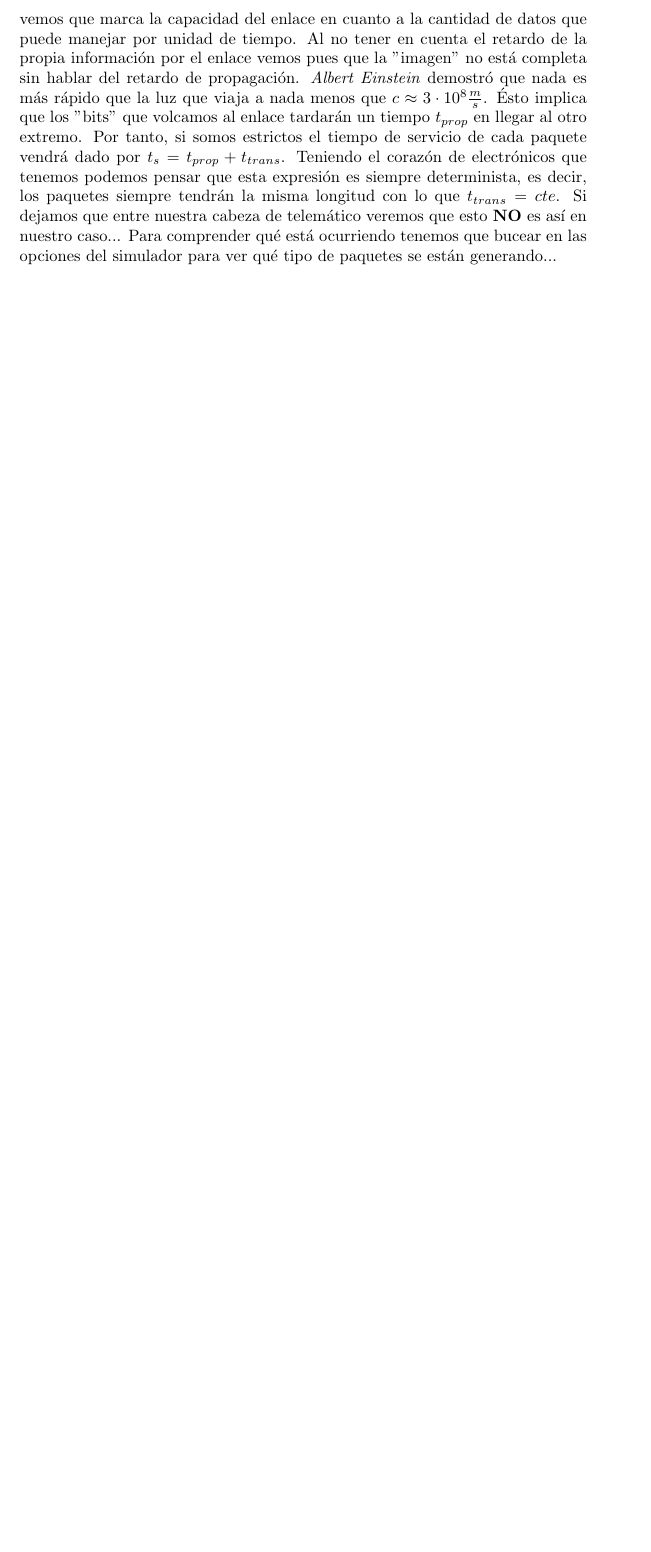
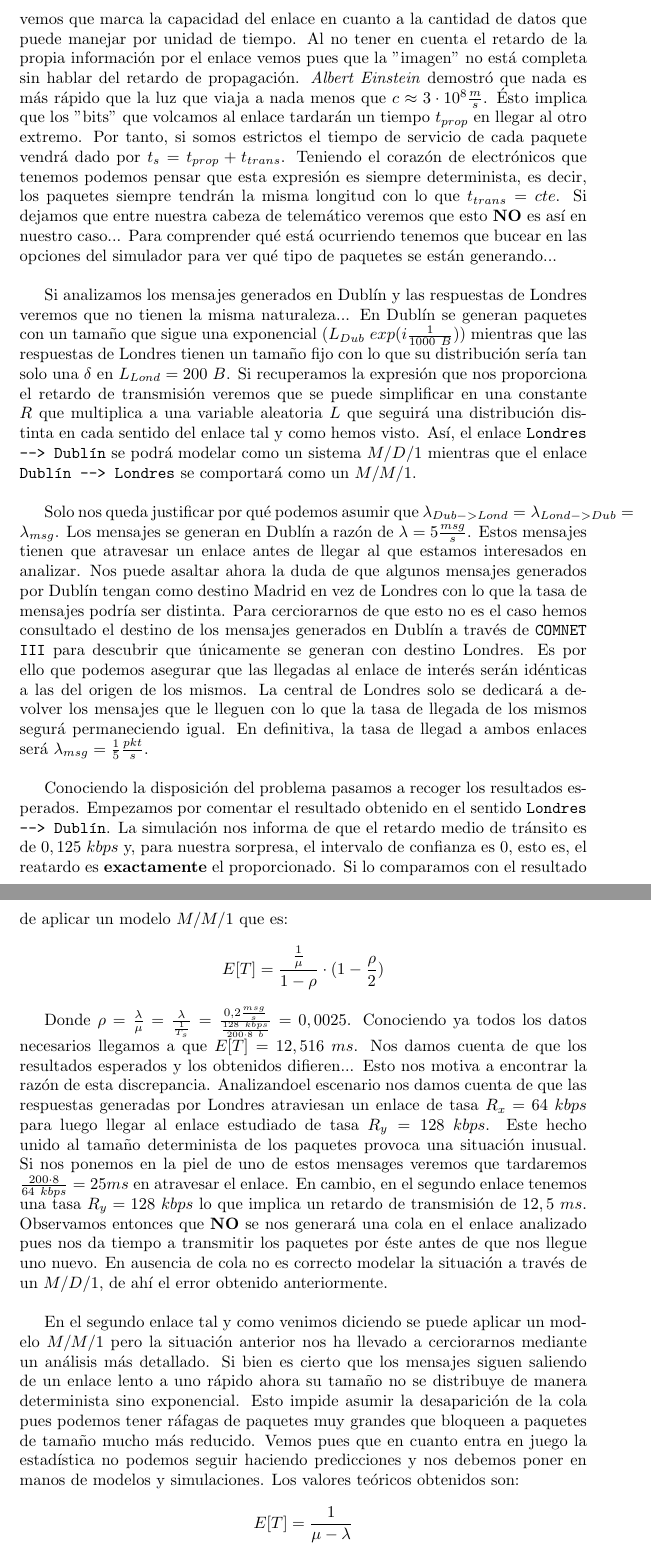
Before and after one commit to ashtrakhov/collado_ortega_telematics, a LaTeX document (Net_switching/Intro_to_sym.tex): part of page 2 of 2 before the commit and two parts of pages 2 and 3 of 3 after it, the two joined at a grey line, cut so that both start at the same text, the shorter picture padded with empty space. Compiled offline with pdfLaTeX.

Commit message:
Finishing Ex 1

```diff
--- a/Net_switching/Intro_to_sym.tex
+++ b/Net_switching/Intro_to_sym.tex
@@ -14,4 +14,22 @@
 		Hemos sido ambiguos al introducir el sistema de manera intencionada porque queremos dejar clara la independencia de un modelo $M/D/1$ de nuestro escenario particular. Para nosotros los clientes serán paquetes de información, el servidor será el propio enlace y el tiempo de servicio será el que el paquete tarde en llegar a su destino. Asimismo, la cola se generará dentro del router conectado a dicho enlace. Es cierto que la memoria de estos equipos es finita con lo que las colas no serán infinitamente grandes pero, dada una situación favorable podremos asumir esta premisa. Si bien es verdad que no todos los sistemas $M/D/1$ son enlaces de datos los enlaces de datos sí pueden caracterizarse a través de una $M/D/1$. La pregunta que nos atañe entonces es, ¿pueden todos los enlaces caracterizarse como modelos $M/D/1$? Veremos que, al contrario de lo que podríamos pensar, esto \textbf{NO} siempre será cierto... Si asumimos que el tiempo de servicio del enlace es determinista podemos estar incurriendo en un fallo sin darnos cuenta. Para caracterizar el modelo debemos estudiar el tiempo de servicio y, si bien la tasa binaria del enlace $R$ es constante ésta no define por completo el tiempo de servicio. Recordemos que el tiempo de transmisión de un paquete de longitud $L$ a través de un enlace con una tasa binaria $R$ viene dado por $t_{trans} = \frac{L}{R}$. Recordando el significado de este tiempo de transmisión vemos que marca la capacidad del enlace en cuanto a la cantidad de datos que puede manejar por unidad de tiempo. Al no tener en cuenta el retardo de la propia información por el enlace vemos pues que la "imagen" no está completa sin hablar del retardo de propagación. \textit{Albert Einstein} demostró que nada es más rápido que la luz que viaja a nada menos que $c \approx 3 \cdot 10^8 \frac{m}{s}$. Ésto implica que los "bits" que volcamos al enlace tardarán un tiempo $t_{prop}$ en llegar al otro extremo. Por tanto, si somos estrictos el tiempo de servicio de cada paquete vendrá dado por $t_{s} = t_{prop} + t_{trans}$. Teniendo el corazón de electrónicos que tenemos podemos pensar que esta expresión es siempre determinista, es decir, los paquetes siempre tendrán la misma longitud con lo que $t_{trans} = cte$. Si dejamos que entre nuestra cabeza de telemático veremos que esto \textbf{NO} es así en nuestro caso... Para comprender qué está ocurriendo tenemos que bucear en las opciones del simulador para ver qué tipo de paquetes se están generando...
 		\\
 
+		Si analizamos los mensajes generados en Dublín y las respuestas de Londres veremos que no tienen la misma naturaleza... En Dublín se generan paquetes con un tamaño que sigue una exponencial ($L_{Dub} ~ exp(i\frac{1}{1000\ B})$) mientras que las respuestas de Londres tienen un tamaño fijo con lo que su distribución sería tan solo una $\delta$ en $L_{Lond} = 200\ B$. Si recuperamos la expresión que nos proporciona el retardo de transmisión veremos que se puede simplificar en una constante $R$ que multiplica a una variable aleatoria $L$ que seguirá una distribución distinta en cada sentido del enlace tal y como hemos visto. Así, el enlace \texttt{Londres --> Dublín} se podrá modelar como un sistema $M/D/1$ mientras que el enlace \texttt{Dublín --> Londres} se comportará como un $M/M/1$.
+		\\
+
+		Solo nos queda justificar por qué podemos asumir que $\lambda_{Dub -> Lond} = \lambda_{Lond -> Dub} = \lambda_{msg}$. Los mensajes se generan en Dublín a razón de $\lambda = 5 \frac{msg}{s}$. Estos mensajes tienen que atravesar un enlace antes de llegar al que estamos interesados en analizar. Nos puede asaltar ahora la duda de que algunos mensajes generados por Dublín tengan como destino Madrid en vez de Londres con lo que la tasa de mensajes podría ser distinta. Para cerciorarnos de que esto no es el caso hemos consultado el destino de los mensajes generados en Dublín a través de \texttt{COMNET III} para descubrir que únicamente se generan con destino Londres. Es por ello que podemos asegurar que las llegadas al enlace de interés serán idénticas a las del origen de los mismos. La central de Londres solo se dedicará a devolver los mensajes que le lleguen con lo que la tasa de llegada de los mismos segurá permaneciendo igual. En definitiva, la tasa de llegad a ambos enlaces será $\lambda_{msg} = \frac{1}{5} \frac{pkt}{s}$.
+		\\
+
+		Conociendo la disposición del problema pasamos a recoger los resultados esperados. Empezamos por comentar el resultado obtenido en el sentido \texttt{Londres --> Dublín}. La simulación nos informa de que el retardo medio de tránsito es de $0,125\ kbps$ y, para nuestra sorpresa, el intervalo de confianza es $0$, esto es, el reatardo es \textbf{exactamente} el proporcionado. Si lo comparamos con el resultado de aplicar un modelo $M/M/1$ que es:
+		$$E[T] = \frac{\frac{1}{\mu}}{1 - \rho} \cdot (1 - \frac{\rho}{2})$$
+
+		Donde $\rho = \frac{\lambda}{\mu} = \frac{\lambda}{\frac{1}{T_s}} = \frac{0,2 \frac{msg}{s}}{\frac{128\ kbps}{200 \cdot 8\ b}} = 0,0025$. Conociendo ya todos los datos necesarios llegamos a que $E[T] = 12,516\ ms$. Nos damos cuenta de que los resultados esperados y los obtenidos difieren... Esto nos motiva a encontrar la razón de esta discrepancia. Analizandoel escenario nos damos cuenta de que las respuestas generadas por Londres atraviesan un enlace de tasa $R_x = 64\ kbps$ para luego llegar al enlace estudiado de tasa $R_y = 128\ kbps$. Este hecho unido al tamaño determinista de los paquetes provoca una situación inusual. Si nos ponemos en la piel de uno de estos mensages veremos que tardaremos $\frac{200 \cdot 8}{64\ kbps} = 25 ms$ en atravesar el enlace. En cambio, en el segundo enlace tenemos una tasa $R_y = 128\ kbps$ lo que implica un retardo de transmisión de $12,5\ ms$. Observamos entonces que \textbf{NO} se nos generará una cola en el enlace analizado pues nos da tiempo a transmitir los paquetes por éste antes de que nos llegue uno nuevo. En ausencia de cola no es correcto modelar la situación a través de un $M/D/1$, de ahí el error obtenido anteriormente.
+		\\
+
+		En el segundo enlace tal y como venimos diciendo se puede aplicar un modelo $M/M/1$ pero la situación anterior nos ha llevado a cerciorarnos mediante un análisis más detallado. Si bien es cierto que los mensajes siguen saliendo de un enlace lento a uno rápido ahora su tamaño no se distribuye de manera determinista sino exponencial. Esto impide asumir la desaparición de la cola pues podemos tener ráfagas de paquetes muy grandes que bloqueen a paquetes de tamaño mucho más reducido. Vemos pues que en cuanto entra en juego la estadística no podemos seguir haciendo predicciones y nos debemos poner en manos de modelos y simulaciones. Los valores teóricos obtenidos son:
+
+		$$E[T] = \frac{1}{\mu - \lambda}$$
+
+		Donde $\mu = \frac{R}{E[L]} = \frac{128\ kbps}{1000 \cdot 8\ bit} = 16\ \frac{pkt}{s}$. Y por tanto $E[T] = 0,0633 = 63,29\ ms$
+
 \end{document}
```
